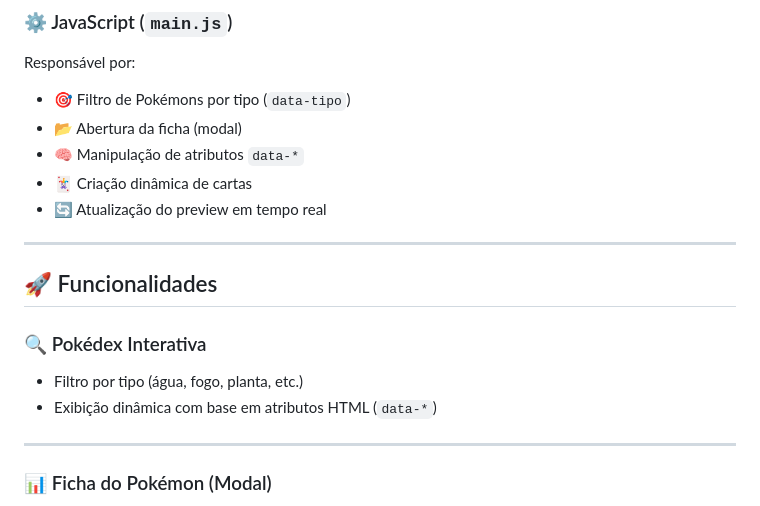
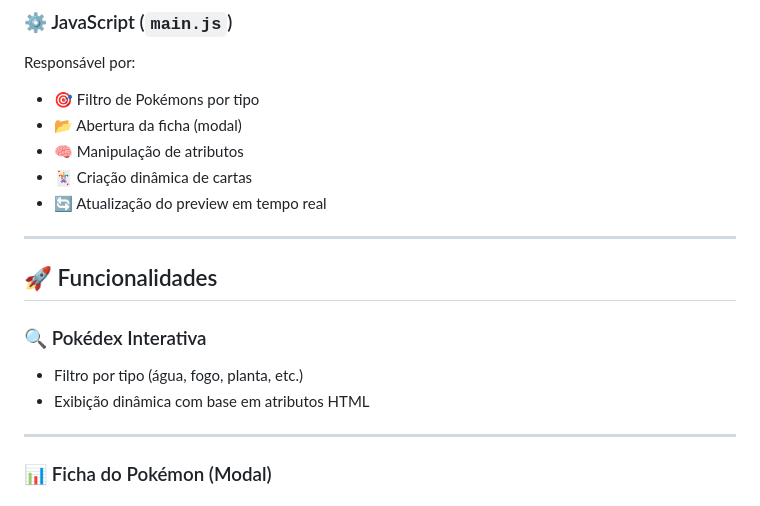
Before and after one commit to gmatsuna/1esps_cp5_front_end, a Markdown page: README.md, the part around the change. Drawn GitHub-style.

```diff
--- a/README.md
+++ b/README.md
@@ -83,9 +83,9 @@ O estilo foi modularizado:
 
 Responsável por:
 
-* 🎯 Filtro de Pokémons por tipo (`data-tipo`)
+* 🎯 Filtro de Pokémons por tipo
 * 📂 Abertura da ficha (modal)
-* 🧠 Manipulação de atributos `data-*`
+* 🧠 Manipulação de atributos
 * 🃏 Criação dinâmica de cartas
 * 🔄 Atualização do preview em tempo real
 
@@ -96,7 +96,7 @@ Responsável por:
 ### 🔍 Pokédex Interativa
 
 * Filtro por tipo (água, fogo, planta, etc.)
-* Exibição dinâmica com base em atributos HTML (`data-*`)
+* Exibição dinâmica com base em atributos HTML
 
 ---
 
```
